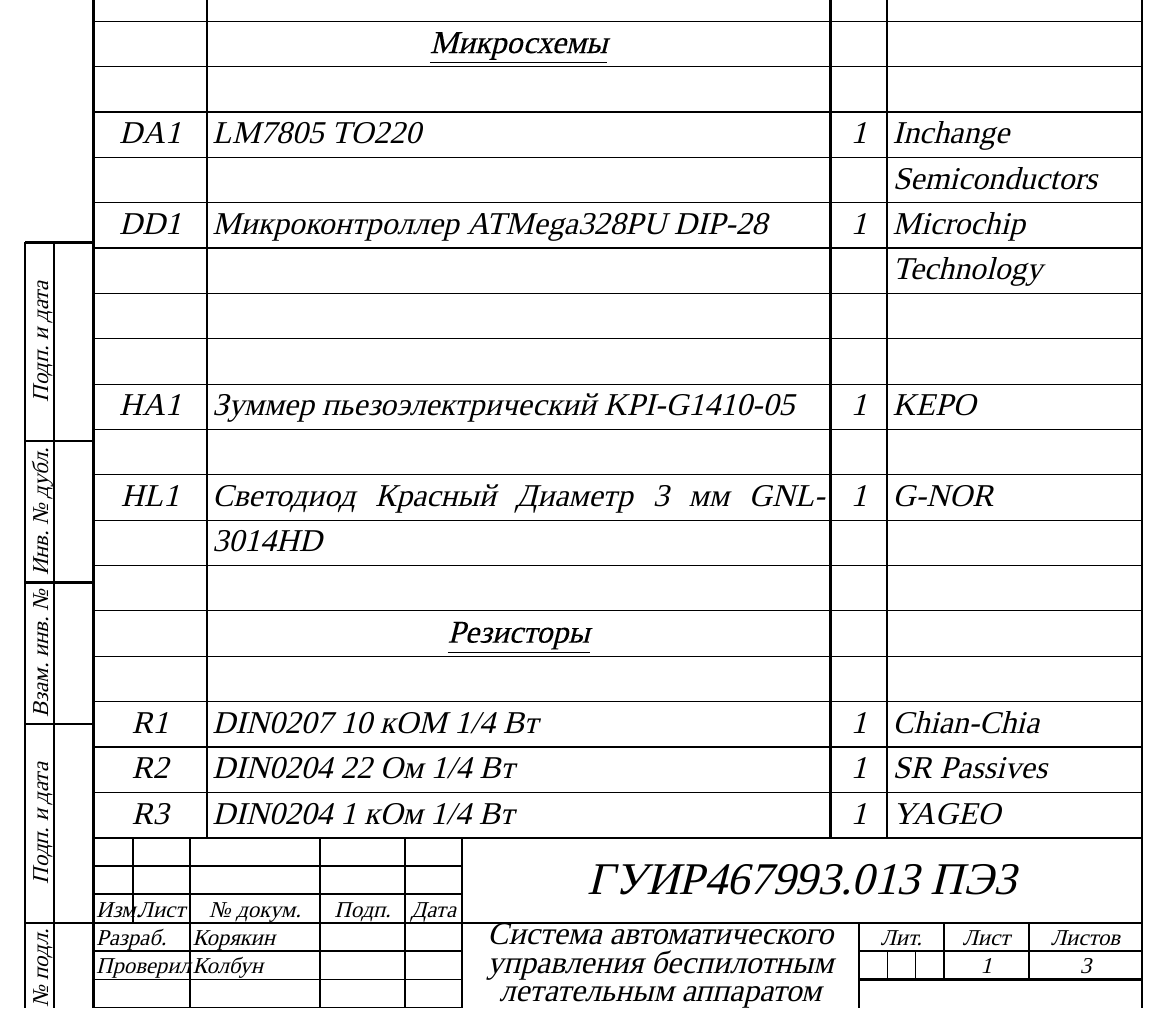
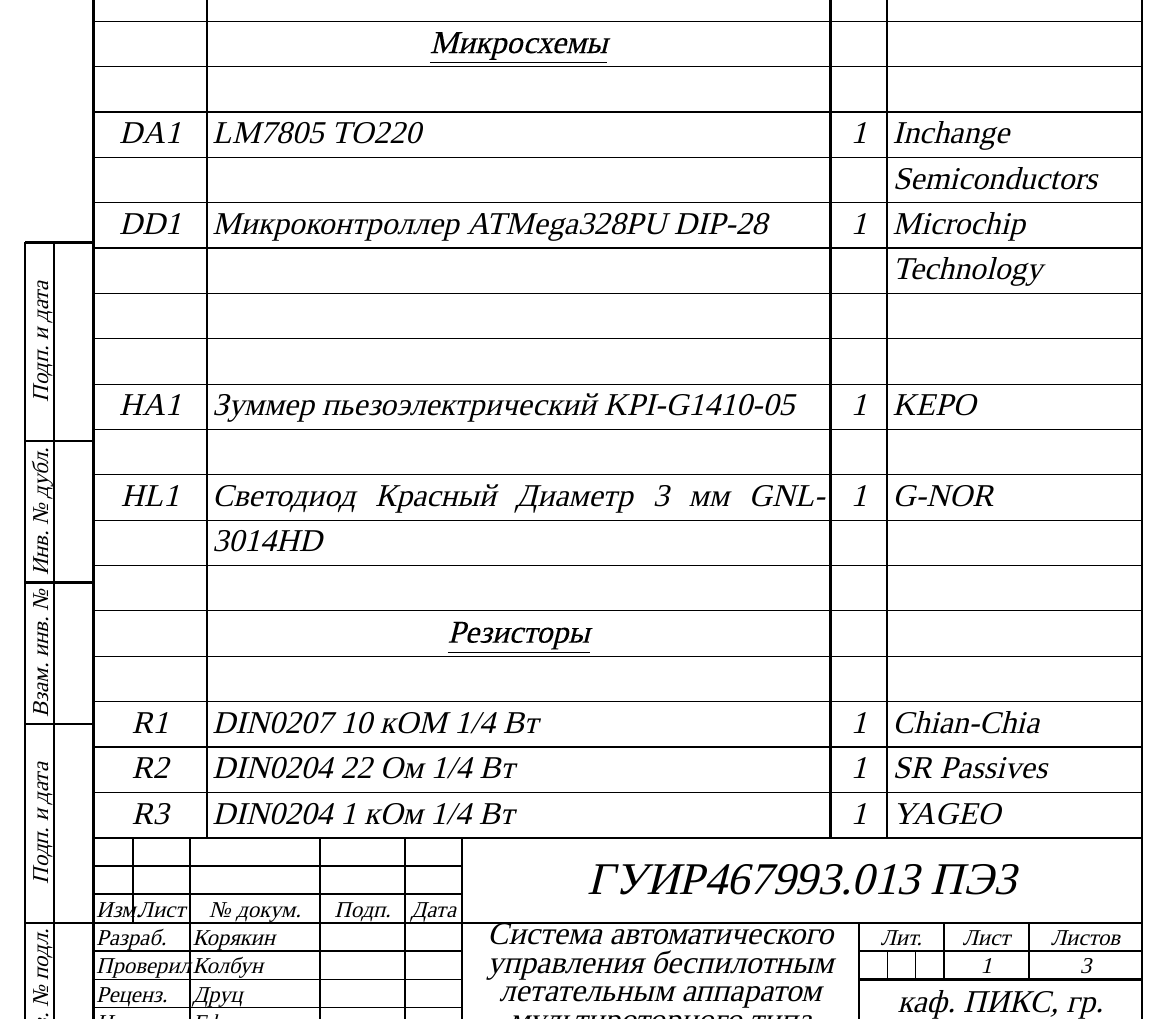
Before and after one commit to artsi0m/SST, a LaTeX document (sel/sel.tex): part of page 1 of 3, cut so that both start at the same text. Compiled offline with XeLaTeX; a missing font is replaced by an installed copy or a similar font.

Commit message:
добавил рецензента и организацию

```diff
--- a/sel/sel.tex
+++ b/sel/sel.tex
@@ -9,6 +9,8 @@
 \XeselCheckedBy{Колбун}
 \XeselInspectedBy{Ефремова}
 \XeselApprovedBy{Алексеев}
+\XeselExtraPerson{Реценз.}{Друц}
+\XeselOrganisation{каф. ПИКС, гр. 112601}
 
 \XeselDocumentNumber{ГУИР467993.013 ПЭ3}
 \XeselDocumentName{Система
```
Also changed, not shown: 1 other file.
